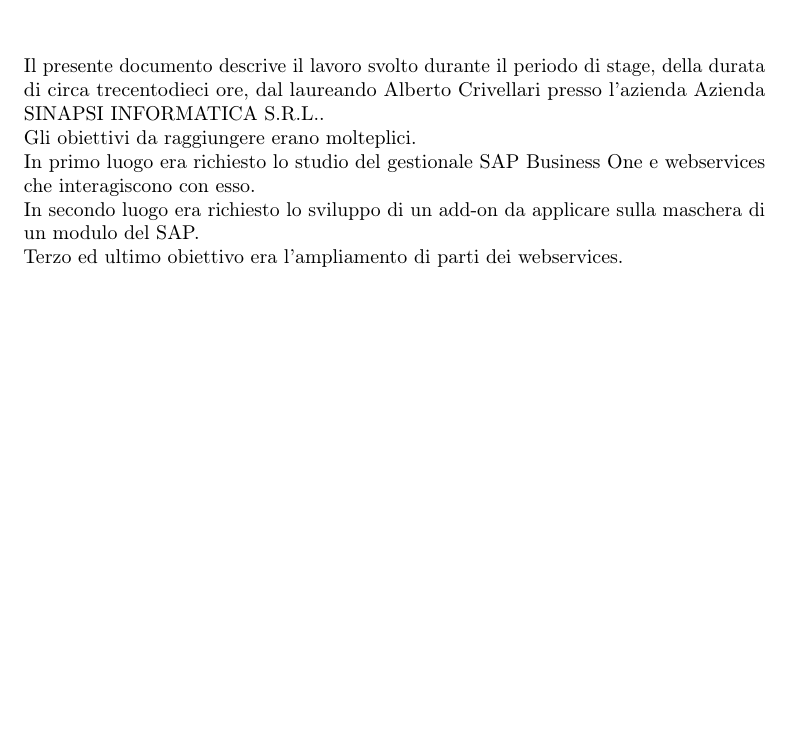
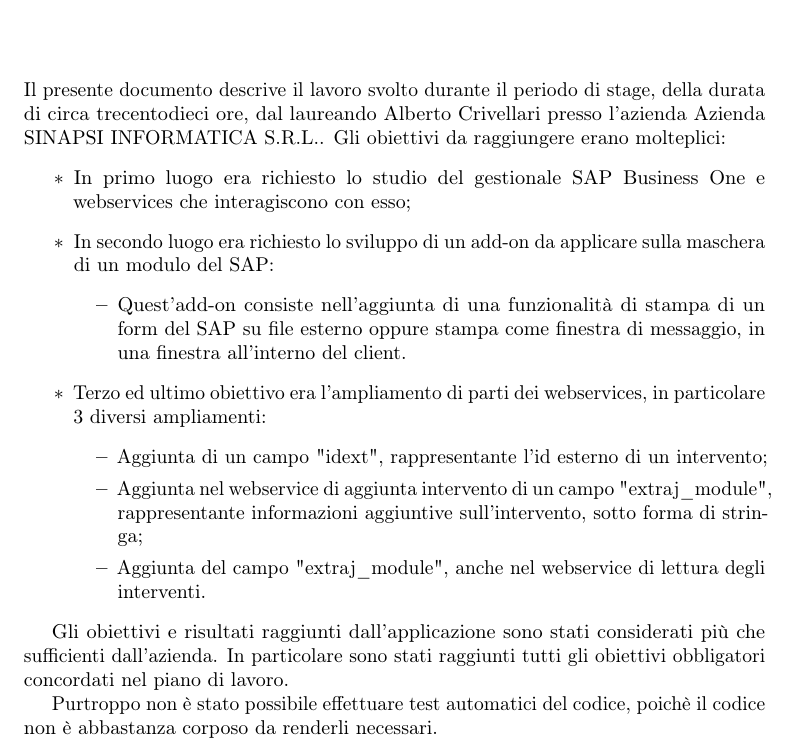
Before and after one commit to EvilCrive/Bachelor-Thesis, a LaTeX thesis (tesi.tex, which reads inizio-fine/sommario.tex): part of page 3 of 71, cut so that both start at the same text, the shorter picture padded with empty space. Compiled offline with pdfLaTeX.

Commit message:
REVISION #time 30min revisione sommario

```diff
--- a/inizio-fine/sommario.tex
+++ b/inizio-fine/sommario.tex
@@ -15,12 +15,27 @@
 
 \chapter*{Sommario}
 
-Il presente documento descrive il lavoro svolto durante il periodo di stage, della durata di circa trecentodieci ore, dal laureando Alberto Crivellari presso l'azienda Azienda SINAPSI INFORMATICA S.R.L..\\
-Gli obiettivi da raggiungere erano molteplici.\\
-In primo luogo era richiesto lo studio del gestionale SAP Business One e webservices che interagiscono con esso.\\
-In secondo luogo era richiesto lo sviluppo di un add-on da applicare sulla maschera di un modulo del SAP.\\
-Terzo ed ultimo obiettivo era l'ampliamento di parti dei webservices.
+Il presente documento descrive il lavoro svolto durante il periodo di stage, della durata di circa trecentodieci ore, dal laureando Alberto Crivellari presso l'azienda Azienda SINAPSI INFORMATICA S.R.L..
+Gli obiettivi da raggiungere erano molteplici:
+\begin{itemize}
+    \item In primo luogo era richiesto lo studio del gestionale SAP Business One e webservices che interagiscono con esso;
+    \item In secondo luogo era richiesto lo sviluppo di un add-on da applicare sulla maschera di un modulo del SAP:
+        \begin{itemize}
+            \item Quest'add-on consiste nell'aggiunta di una funzionalità di stampa di un form del SAP su file esterno oppure stampa come finestra di messaggio, in una finestra all'interno del client.
+        \end{itemize}
+    \item Terzo ed ultimo obiettivo era l'ampliamento di parti dei webservices, in particolare 3 diversi ampliamenti:
+        \begin{itemize}
+            \item Aggiunta di un campo "idext", rappresentante l'id esterno di un intervento;
+            \item Aggiunta nel webservice di aggiunta intervento di un campo "extraj\_module", rappresentante informazioni aggiuntive sull'intervento, sotto forma di stringa;
+            \item Aggiunta del campo "extraj\_module", anche nel webservice di lettura degli interventi.
+        \end{itemize}
+\end{itemize}
 
+
+Gli obiettivi e risultati raggiunti dall'applicazione sono stati considerati più che sufficienti dall'azienda.
+In particolare sono stati raggiunti tutti gli obiettivi obbligatori concordati nel piano di lavoro.
+
+Purtroppo non è stato possibile effettuare test automatici del codice, poichè il codice non è abbastanza corposo da renderli necessari.
 %\vfill
 %
 %\selectlanguage{english}
```
